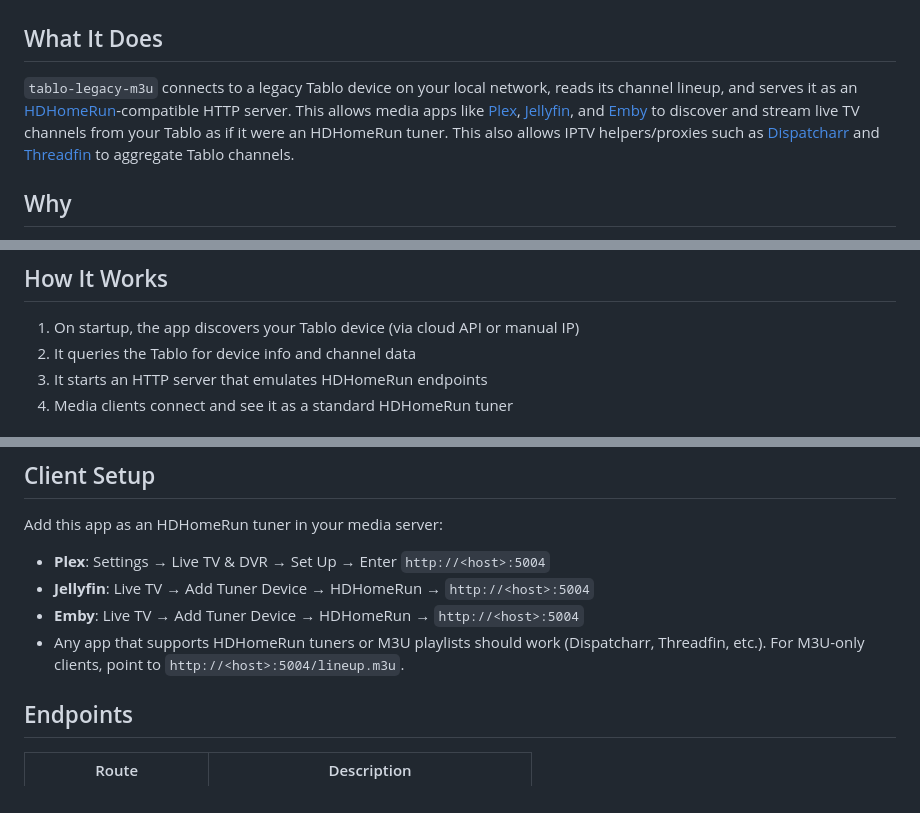
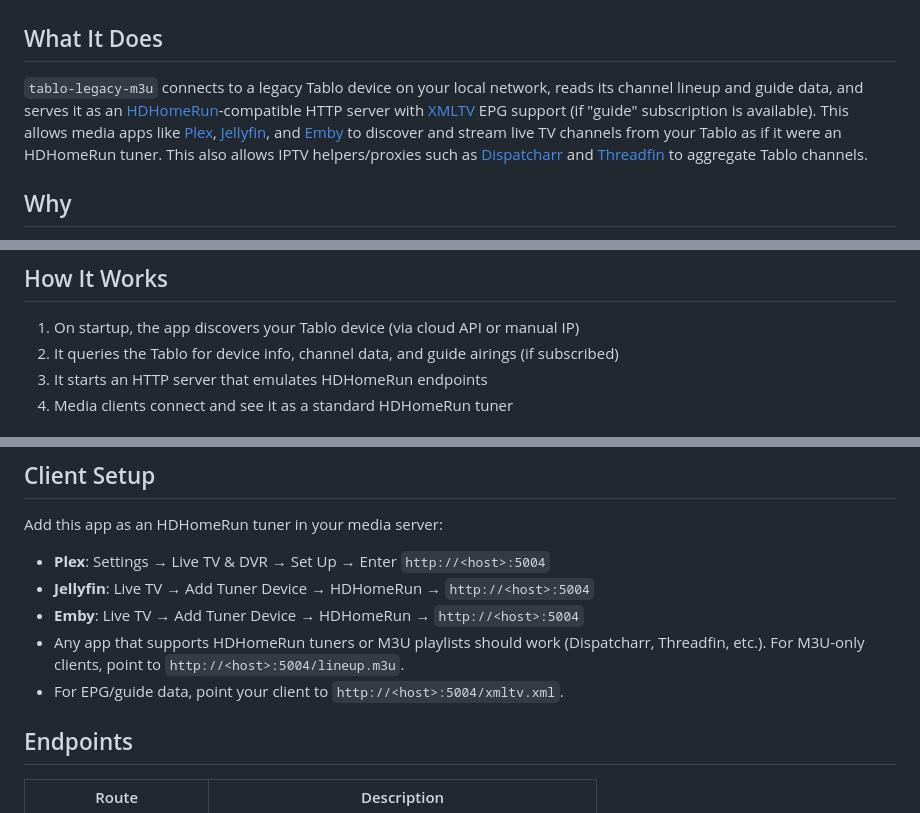
Before and after one commit to gtronset/tablo-legacy-m3u, a Markdown page: README.md, 3 parts joined by grey strips. Rendered like a GitHub page.

```diff
--- a/README.md
+++ b/README.md
@@ -13,9 +13,10 @@
 ## What It Does
 
 `tablo-legacy-m3u` connects to a legacy Tablo device on your local network, reads its
-channel lineup, and serves it as an [HDHomeRun]-compatible HTTP server. This allows
-media apps like [Plex], [Jellyfin], and [Emby] to discover and stream live TV channels
-from your Tablo as if it were an HDHomeRun tuner. This also allows IPTV helpers/proxies
-such as [Dispatcharr] and [Threadfin] to aggregate Tablo channels.
+channel lineup and guide data, and serves it as an [HDHomeRun]-compatible HTTP server
+with [XMLTV] EPG support (if "guide" subscription is available). This allows media apps
+like [Plex], [Jellyfin], and [Emby] to discover and stream live TV channels from your
+Tablo as if it were an HDHomeRun tuner. This also allows IPTV helpers/proxies such as
+[Dispatcharr] and [Threadfin] to aggregate Tablo channels.
 
 [HDHomeRun]: https://www.silicondust.com/
@@ -47,7 +49,7 @@ Tablo Connect or legacy app availability.
 ## How It Works
 
 1. On startup, the app discovers your Tablo device (via cloud API or manual IP)
-2. It queries the Tablo for device info and channel data
+2. It queries the Tablo for device info, channel data, and guide airings (if subscribed)
 3. It starts an HTTP server that emulates HDHomeRun endpoints
 4. Media clients connect and see it as a standard HDHomeRun tuner
 
@@ -99,6 +101,7 @@ Add this app as an HDHomeRun tuner in your media server:
 - __Emby__: Live TV → Add Tuner Device → HDHomeRun → `http://<host>:5004`
 - Any app that supports HDHomeRun tuners or M3U playlists should work (Dispatcharr,
   Threadfin, etc.). For M3U-only clients, point to `http://<host>:5004/lineup.m3u`.
+- For EPG/guide data, point your client to `http://<host>:5004/xmltv.xml`.
 
 ## Endpoints
 
```
Also changed, not shown: other parts of README.md (+2 -0 lines).
